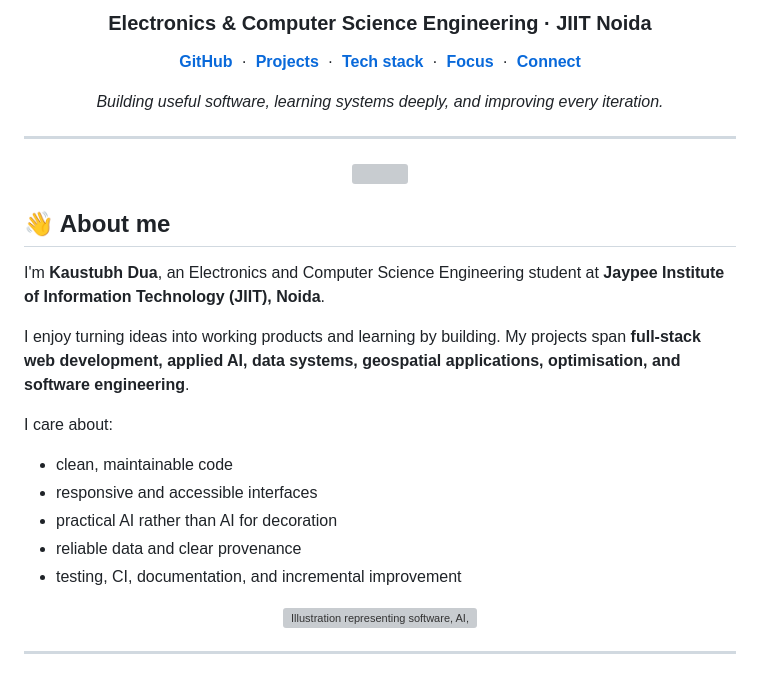
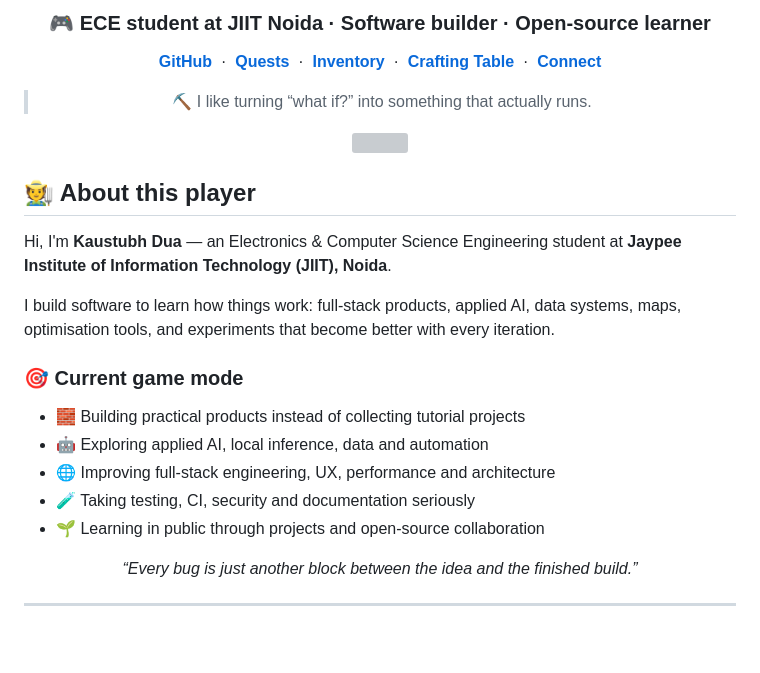
Before and after one commit to coolbandariya/Coolbandariya, a Markdown page: README.md, the part around one of its changes. Drawn GitHub-style; blank space fills up the shorter version; grey boxes are pictures that could not be loaded.

```diff
--- a/README.md
+++ b/README.md
@@ -4,45 +4,41 @@
 
-<h3>Electronics & Computer Science Engineering · JIIT Noida</h3>
+### 🎮 ECE student at JIIT Noida · Software builder · Open-source learner
 
 <p>
   <a href="https://github.com/kaustubhdua"><strong>GitHub</strong></a>
   &nbsp;·&nbsp;
-  <a href="#projects"><strong>Projects</strong></a>
+  <a href="#quests"><strong>Quests</strong></a>
   &nbsp;·&nbsp;
-  <a href="#toolbox"><strong>Tech stack</strong></a>
+  <a href="#inventory"><strong>Inventory</strong></a>
   &nbsp;·&nbsp;
-  <a href="#focus"><strong>Focus</strong></a>
+  <a href="#crafting-table"><strong>Crafting Table</strong></a>
   &nbsp;·&nbsp;
   <a href="#connect"><strong>Connect</strong></a>
 </p>
 
-<p><em>Building useful software, learning systems deeply, and improving every iteration.</em></p>
+> ⛏️ I like turning “what if?” into something that actually runs.
 
 </div>
-
----
 
 <p align="center">
   <img src="assets/signal-divider.svg" width="100%" alt="" />
 </p>
 
-## 👋 About me
+## 🧑‍🌾 About this player
 
-I'm **Kaustubh Dua**, an Electronics and Computer Science Engineering student at **Jaypee Institute of Information Technology (JIIT), Noida**.
+Hi, I'm **Kaustubh Dua** — an Electronics & Computer Science Engineering student at **Jaypee Institute of Information Technology (JIIT), Noida**.
 
-I enjoy turning ideas into working products and learning by building. My projects span **full-stack web development, applied AI, data systems, geospatial applications, optimisation, and software engineering**.
+I build software to learn how things work: full-stack products, applied AI, data systems, maps, optimisation tools, and experiments that become better with every iteration.
 
-I care about:
+### 🎯 Current game mode
 
-- clean, maintainable code
-- responsive and accessible interfaces
-- practical AI rather than AI for decoration
-- reliable data and clear provenance
-- testing, CI, documentation, and incremental improvement
+- 🧱 Building practical products instead of collecting tutorial projects
+- 🤖 Exploring applied AI, local inference, data and automation
+- 🌐 Improving full-stack engineering, UX, performance and architecture
+- 🧪 Taking testing, CI, security and documentation seriously
+- 🌱 Learning in public through projects and open-source collaboration
 
-<p align="center">
-  <img src="assets/tech-orbit.svg" alt="Illustration representing software, AI, data, and connected systems" width="100%" />
-</p>
+<p align="center"><em>“Every bug is just another block between the idea and the finished build.”</em></p>
 
 ---
 
```
Also changed, not shown: other parts of README.md (+78 -98 lines).
